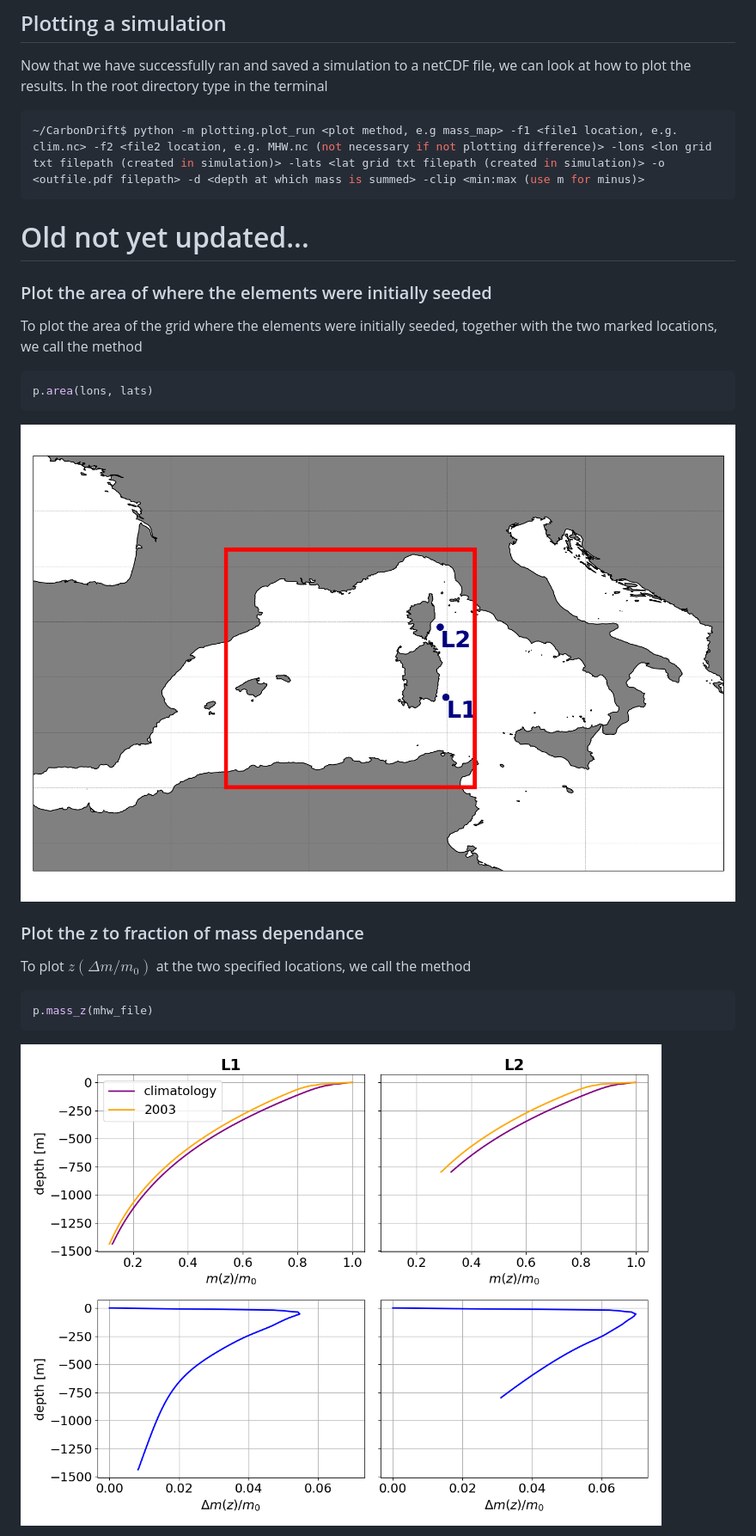
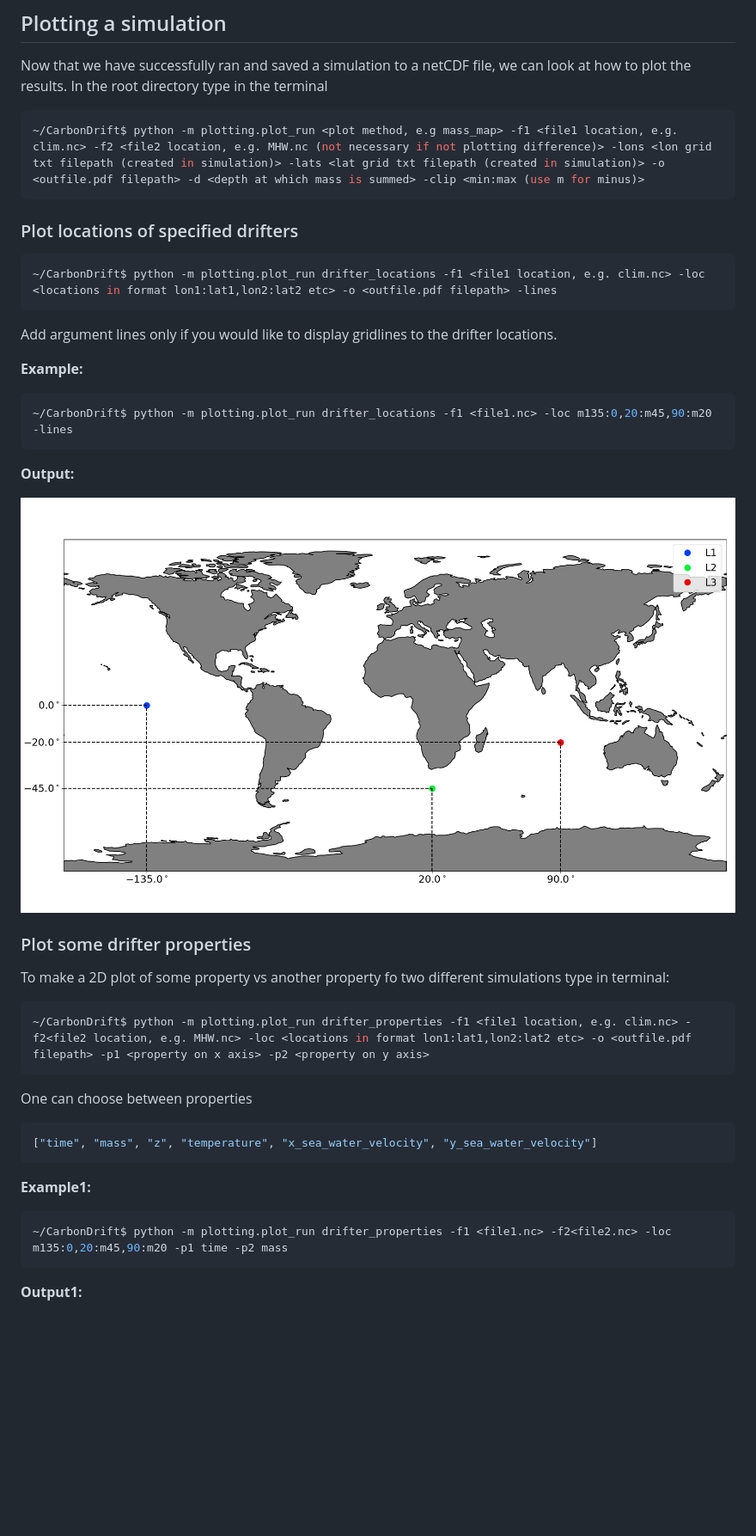
Before and after one commit to PerharicC/CarbonDrift, a Markdown page: README.md, the part around the change printed below. Shown: that part at 86% size. Rendered like a GitHub page; pictures changed too: images/locations.png (added); blank space fills up the shorter version.

````diff
--- a/README.md
+++ b/README.md
@@ -18,25 +18,45 @@ Now that we have successfully ran and saved a simulation to a netCDF file, we ca
 ```console
 ~/CarbonDrift$ python -m plotting.plot_run <plot method, e.g mass_map> -f1 <file1 location, e.g. clim.nc> -f2 <file2 location, e.g. MHW.nc (not necessary if not plotting difference)> -lons <lon grid txt filepath (created in simulation)> -lats <lat grid txt filepath (created in simulation)> -o <outfile.pdf filepath> -d <depth at which mass is summed> -clip <min:max (use m for minus)>
 ```
-# Old not yet updated...
-### Plot the area of where the elements were initially seeded
 
-To plot the area of the grid where the elements were initially seeded, together with the two marked locations, we call the method
+### Plot locations of specified drifters
+
+```console
+~/CarbonDrift$ python -m plotting.plot_run drifter_locations -f1 <file1 location, e.g. clim.nc> -loc <locations in format lon1:lat1,lon2:lat2 etc> -o <outfile.pdf filepath> -lines
+```
+
+Add argument lines only if you would like to display gridlines to the drifter locations.
+
+**Example:**
+
+```console
+~/CarbonDrift$ python -m plotting.plot_run drifter_locations -f1 <file1.nc> -loc m135:0,20:m45,90:m20 -lines
+```
+
+**Output:**
+
+![](/images/locations.png)
+
+### Plot some drifter properties
+
+To make a 2D plot of some property vs another property fo two different simulations type in terminal:
+
+```console
+~/CarbonDrift$ python -m plotting.plot_run drifter_properties -f1 <file1 location, e.g. clim.nc> -f2<file2 location, e.g. MHW.nc> -loc <locations in format lon1:lat1,lon2:lat2 etc> -o <outfile.pdf filepath> -p1 <property on x axis> -p2 <property on y axis>
+```
+
+One can choose between properties
+
 
 ```python
-p.area(lons, lats)
+["time", "mass", "z", "temperature", "x_sea_water_velocity", "y_sea_water_velocity"]
 ```
 
-![](/images/fig1_loc2.png)
+**Example1:**
 
-
-### Plot the z to fraction of mass dependance
-
-To plot $z(\Delta m/m_0)$ at the two specified locations, we call the method
-
-```python
-p.mass_z(mhw_file)
+```console
+~/CarbonDrift$ python -m plotting.plot_run drifter_properties -f1 <file1.nc> -f2<file2.nc> -loc m135:0,20:m45,90:m20 -p1 time -p2 mass
 ```
 
-![](/images/fig3_dm_m0_exp_loc2.png)
+**Output1:**
 
````
Also changed, not shown: other parts of README.md (+6 -18 lines), images/mass_t.png (added), images/z_mass.png (added).
